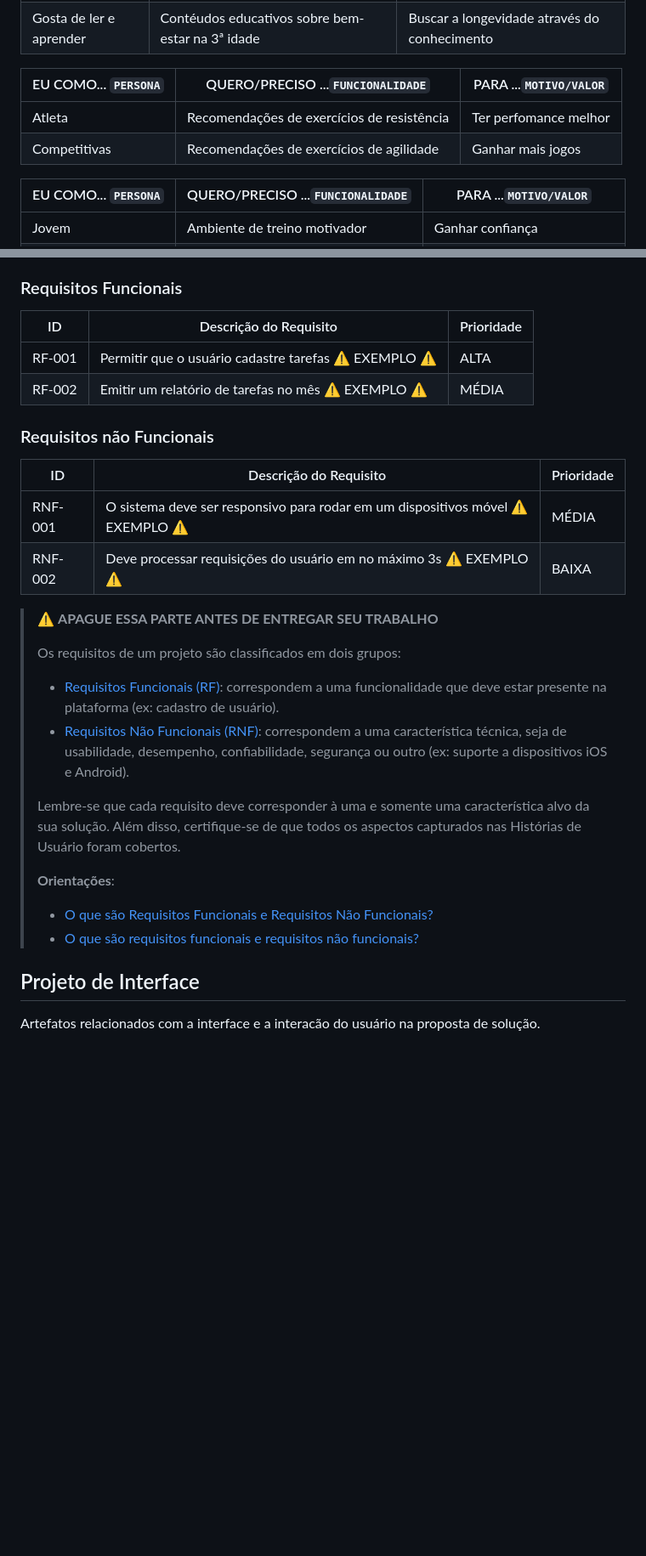
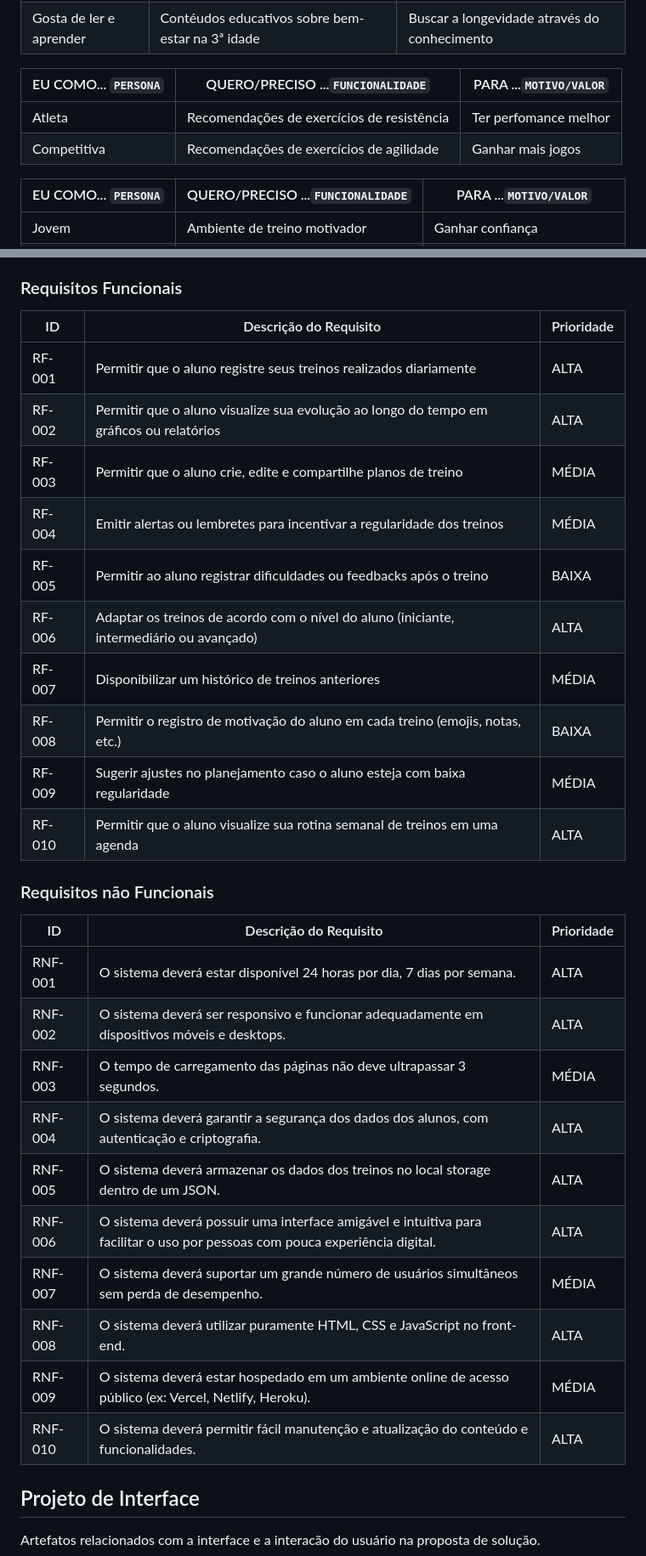
Before and after one commit to fabriciolopss/GymTrack, a Markdown page: docs/README.md, 2 parts joined by grey strips. Shown at 85% size. Drawn GitHub-style; blank space fills up the shorter version.

Commit message:
Requisitos

```diff
--- a/docs/README.md
+++ b/docs/README.md
@@ -138,10 +138,10 @@ Com base na análise das personas foram identificadas as seguintes histórias de
 | Idoso                     | Contéudos educativos sobre saúde na 3ª idade      | Entender como me manter saudável             |
 | Gosta de ler e aprender   | Contéudos educativos sobre bem-estar na 3ª idade  | Buscar a longevidade através do conhecimento |
 
-| EU COMO... `PERSONA`      | QUERO/PRECISO ...`FUNCIONALIDADE`                 | PARA ...`MOTIVO/VALOR` |
-| ------------------------- | ------------------------------------------------- | ---------------------- |
-| Atleta                    | Recomendações de exercícios de resistência        | Ter perfomance melhor  |
-| Competitivas              | Recomendações de exercícios de agilidade          | Ganhar mais jogos      |
+| EU COMO... `PERSONA`      | QUERO/PRECISO ...`FUNCIONALIDADE`                 | PARA ...`MOTIVO/VALOR`     |
+| ------------------------- | ------------------------------------------------- | -------------------------- |
+| Atleta                    | Recomendações de exercícios de resistência        | Ter perfomance melhor      |
+| Competitiva               | Recomendações de exercícios de agilidade          | Ganhar mais jogos          |
 
 | EU COMO... `PERSONA`      | QUERO/PRECISO ...`FUNCIONALIDADE`     | PARA ...`MOTIVO/VALOR`     |
 | ------------------------- | ------------------------------------- | -------------------------- |
@@ -170,33 +170,33 @@ As tabelas que se seguem apresentam os requisitos funcionais e não funcionais q
 
 ### Requisitos Funcionais
 
-| ID     | Descrição do Requisito                                | Prioridade |
-| ------ | ----------------------------------------------------- | ---------- |
-| RF-001 | Permitir que o usuário cadastre tarefas ⚠️ EXEMPLO ⚠️ | ALTA       |
-| RF-002 | Emitir um relatório de tarefas no mês ⚠️ EXEMPLO ⚠️   | MÉDIA      |
+| ID     | Descrição do Requisito                                                                 | Prioridade |
+|--------|-----------------------------------------------------------------------------------------|------------|
+| RF-001 | Permitir que o aluno registre seus treinos realizados diariamente                      | ALTA       |
+| RF-002 | Permitir que o aluno visualize sua evolução ao longo do tempo em gráficos ou relatórios | ALTA       |
+| RF-003 | Permitir que o aluno crie, edite e compartilhe planos de treino                        | MÉDIA      |
+| RF-004 | Emitir alertas ou lembretes para incentivar a regularidade dos treinos                 | MÉDIA      |
+| RF-005 | Permitir ao aluno registrar dificuldades ou feedbacks após o treino                    | BAIXA      |
+| RF-006 | Adaptar os treinos de acordo com o nível do aluno (iniciante, intermediário ou avançado) | ALTA     |
+| RF-007 | Disponibilizar um histórico de treinos anteriores                                      | MÉDIA      |
+| RF-008 | Permitir o registro de motivação do aluno em cada treino (emojis, notas, etc.)         | BAIXA      |
+| RF-009 | Sugerir ajustes no planejamento caso o aluno esteja com baixa regularidade             | MÉDIA      |
+| RF-010 | Permitir que o aluno visualize sua rotina semanal de treinos em uma agenda             | ALTA       |
 
 ### Requisitos não Funcionais
 
-| ID      | Descrição do Requisito                                                          | Prioridade |
-| ------- | -------------------------------------------------------------------------------- | ---------- |
-| RNF-001 | O sistema deve ser responsivo para rodar em um dispositivos móvel ⚠️ EXEMPLO ⚠️ | MÉDIA      |
-| RNF-002 | Deve processar requisições do usuário em no máximo 3s ⚠️ EXEMPLO ⚠️             | BAIXA      |
-
-> ⚠️ **APAGUE ESSA PARTE ANTES DE ENTREGAR SEU TRABALHO**
->
-> Os requisitos de um projeto são classificados em dois grupos:
->
-> - [Requisitos Funcionais (RF)](https://pt.wikipedia.org/wiki/Requisito_funcional):
->   correspondem a uma funcionalidade que deve estar presente na plataforma (ex: cadastro de usuário).
-> - [Requisitos Não Funcionais (RNF)](https://pt.wikipedia.org/wiki/Requisito_n%C3%A3o_funcional):
->   correspondem a uma característica técnica, seja de usabilidade, desempenho, confiabilidade, segurança ou outro (ex: suporte a dispositivos iOS e Android).
->
-> Lembre-se que cada requisito deve corresponder à uma e somente uma característica alvo da sua solução. Além disso, certifique-se de que todos os aspectos capturados nas Histórias de Usuário foram cobertos.
->
-> **Orientações**:
->
-> - [O que são Requisitos Funcionais e Requisitos Não Funcionais?](https://codificar.com.br/requisitos-funcionais-nao-funcionais/)
-> - [O que são requisitos funcionais e requisitos não funcionais?](https://analisederequisitos.com.br/requisitos-funcionais-e-requisitos-nao-funcionais-o-que-sao/)
+| ID      | Descrição do Requisito                                                                                                   | Prioridade |
+|---------|---------------------------------------------------------------------------------------------------------------------------|------------|
+| RNF-001 | O sistema deverá estar disponível 24 horas por dia, 7 dias por semana.                                                    | ALTA       |
+| RNF-002 | O sistema deverá ser responsivo e funcionar adequadamente em dispositivos móveis e desktops.                              | ALTA       |
+| RNF-003 | O tempo de carregamento das páginas não deve ultrapassar 3 segundos.                                                      | MÉDIA      |
+| RNF-004 | O sistema deverá garantir a segurança dos dados dos alunos, com autenticação e criptografia.                             | ALTA       |
+| RNF-005 | O sistema deverá armazenar os dados dos treinos no local storage dentro de um JSON.                                       | ALTA      |
+| RNF-006 | O sistema deverá possuir uma interface amigável e intuitiva para facilitar o uso por pessoas com pouca experiência digital. | ALTA       |
+| RNF-007 | O sistema deverá suportar um grande número de usuários simultâneos sem perda de desempenho.                              | MÉDIA      |
+| RNF-008 | O sistema deverá utilizar puramente HTML, CSS e JavaScript no front-end.                                                  | ALTA      |
+| RNF-009 | O sistema deverá estar hospedado em um ambiente online de acesso público (ex: Vercel, Netlify, Heroku).                  | MÉDIA      |
+| RNF-010 | O sistema deverá permitir fácil manutenção e atualização do conteúdo e funcionalidades.                                  | ALTA       |
 
 ## Projeto de Interface
 
```
